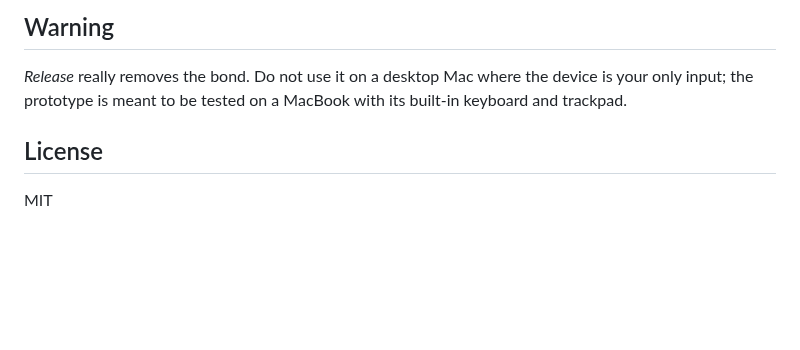
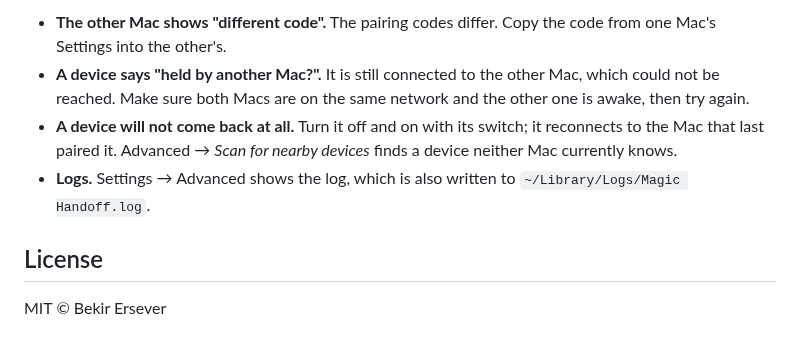
Before and after one commit to bekir1184/magic-handoff, a Markdown page: README.md, the part around one of its changes. GitHub-like rendering; blank space fills up the shorter version.

```diff
--- a/README.md
+++ b/README.md
@@ -43,8 +118,9 @@ Keep the checkout outside iCloud Drive (for example `~/Developer`): file-provide
 
-## Warning
-
-*Release* really removes the bond. Do not use it on a desktop Mac where the device is your only input; the prototype is meant to be tested on a MacBook with its built-in keyboard and trackpad.
+- **The other Mac shows "different code".** The pairing codes differ. Copy the code from one Mac's Settings into the other's.
+- **A device says "held by another Mac?".** It is still connected to the other Mac, which could not be reached. Make sure both Macs are on the same network and the other one is awake, then try again.
+- **A device will not come back at all.** Turn it off and on with its switch; it reconnects to the Mac that last paired it. Advanced → *Scan for nearby devices* finds a device neither Mac currently knows.
+- **Logs.** Settings → Advanced shows the log, which is also written to `~/Library/Logs/Magic Handoff.log`.
 
 ## License
 
-MIT
+MIT © Bekir Ersever
```
Also changed, not shown: other parts of README.md (+94 -19 lines), docs/assets/icon.png (added), docs/assets/menu.png (added), 1 other file.
